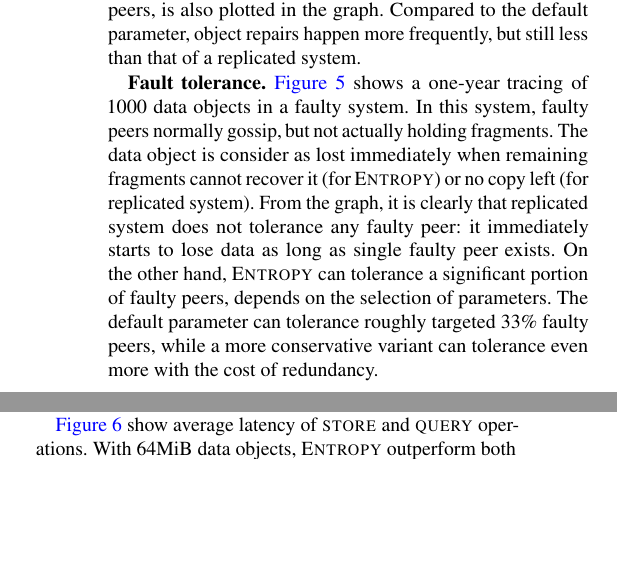
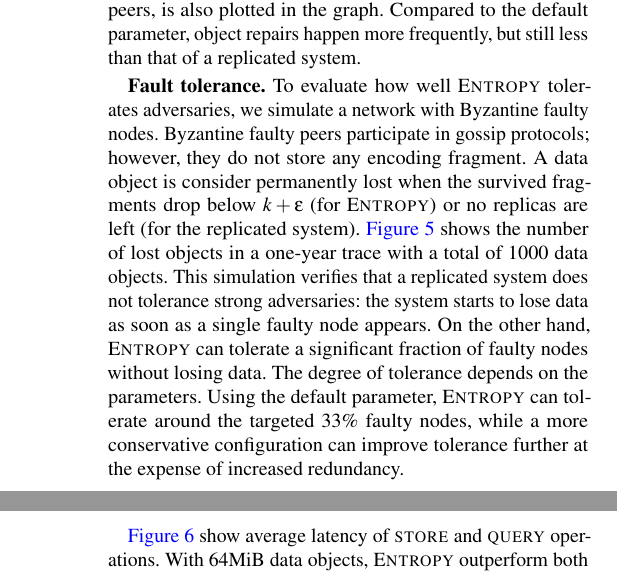
Before and after one commit to sgdxbc/dddht-paper, a LaTeX document (paper.tex, which reads sections/eval.tex): two parts of the columns of page 11 of 14 before the commit and two parts of the columns of pages 11 and 12 of 14 after it, joined at a grey line, cut so that both start at the same text, the shorter picture padded with empty space. Compiled offline with pdfLaTeX; a LaTeX package or settings file that is missing is left out.

Commit message:
checkpoint

```diff
--- a/sections/eval.tex
+++ b/sections/eval.tex
@@ -81,12 +81,15 @@ Compared to the default parameter, object repairs happen more frequently, but st
     \label{fig:faulty}
 \end{figure}
 
-\textbf{Fault tolerance.} \autoref{fig:faulty} shows a one-year tracing of 1000 data objects in a faulty system.
-In this system, faulty peers normally gossip, but not actually holding fragments.
-The data object is consider as lost immediately when remaining fragments cannot recover it (for \sys) or no copy left (for replicated system).
-From the graph, it is clearly that replicated system does not tolerance any faulty peer: it immediately starts to lose data as long as single faulty peer exists.
-On the other hand, \sys can tolerance a significant portion of faulty peers, depends on the selection of parameters.
-The default parameter can tolerance roughly targeted 33\% faulty peers, while a more conservative variant can tolerance even more with the cost of redundancy.
+\textbf{Fault tolerance.}
+To evaluate how well \sys tolerates adversaries, we simulate a network with Byzantine faulty nodes.
+Byzantine faulty peers participate in gossip protocols; however, they do not store any encoding fragment.
+A data object is consider permanently lost when the survived fragments drop below $k+\epsilon$ (for \sys) or no replicas are left (for the replicated system).
+\autoref{fig:faulty} shows the number of lost objects in a one-year trace with a total of 1000 data objects.
+This simulation verifies that a replicated system does not tolerance strong adversaries: the system starts to lose data as soon as a single faulty node appears.
+On the other hand, \sys can tolerate a significant fraction of faulty nodes without losing data.
+The degree of tolerance depends on the parameters.
+Using the default parameter, \sys can tolerate around the targeted 33\% faulty nodes, while a more conservative configuration can improve tolerance further at the expense of increased redundancy.
 
 \subsection{World-wide deployment}
 
```
